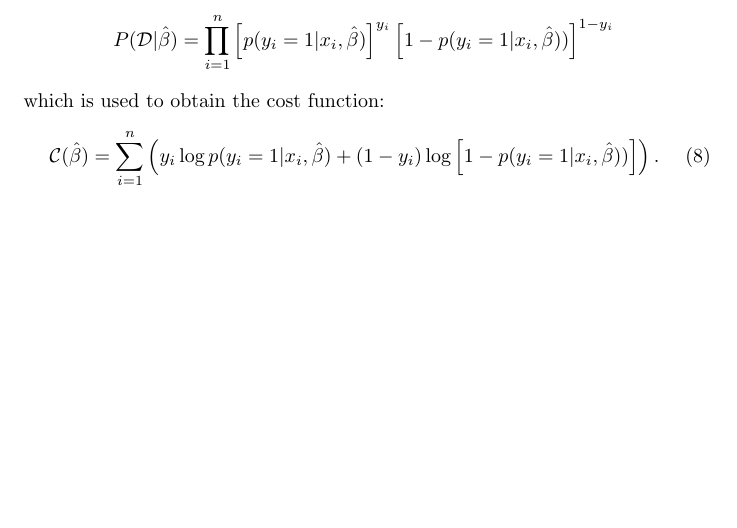
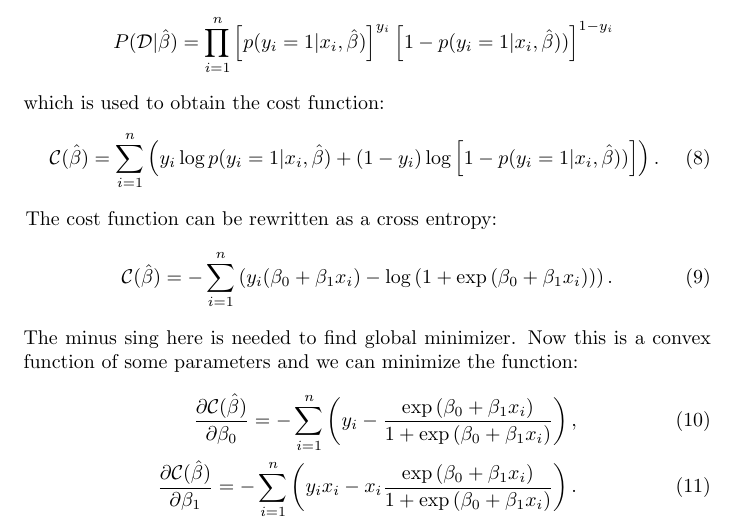
Before and after one commit to AnnaGribkovskaya/ML2, a LaTeX paper (report/report.tex): part of page 6 of 9, cut so that both start at the same text, the shorter picture padded with empty space. Compiled offline with pdfLaTeX.

Commit message:
add some formulas, still waiting for data

```diff
--- a/report/report.tex
+++ b/report/report.tex
@@ -174,6 +174,15 @@ which is used to obtain the  cost function:
 \mathcal{C}(\hat{\beta}) = \sum_{i=1}^n \left( y_i\log{p(y_i=1|x_i,\hat{\beta})} + (1-y_i)\log\left[1-p(y_i=1|x_i,\hat{\beta}))\right]\right).
 \end{align}
 
+The cost function can be rewritten as a cross entropy:
+\begin{align}
+\mathcal{C}(\hat{\beta})=-\sum_{i=1}^n  \left(y_i(\beta_0+\beta_1x_i) -\log{(1+\exp{(\beta_0+\beta_1x_i)})}\right).
+\end{align}
+The minus sing here is needed to find global minimizer. Now this is a convex function of some parameters and we can minimize the function:
+\begin{align}
+\frac{\partial \mathcal{C}(\hat{\beta})}{\partial \beta_0} = -\sum_{i=1}^n  \left(y_i -\frac{\exp{(\beta_0+\beta_1x_i)}}{1+\exp{(\beta_0+\beta_1x_i)}}\right),\\
+\frac{\partial \mathcal{C}(\hat{\beta})}{\partial \beta_1} = -\sum_{i=1}^n  \left(y_ix_i -x_i\frac{\exp{(\beta_0+\beta_1x_i)}}{1+\exp{(\beta_0+\beta_1x_i)}}\right).
+\end{align}
 
 \section{Results and discussion}
 Here we present result starting with the 1D Ising model and linear regressions.
```
Also changed, not shown: report/report.pdf.
